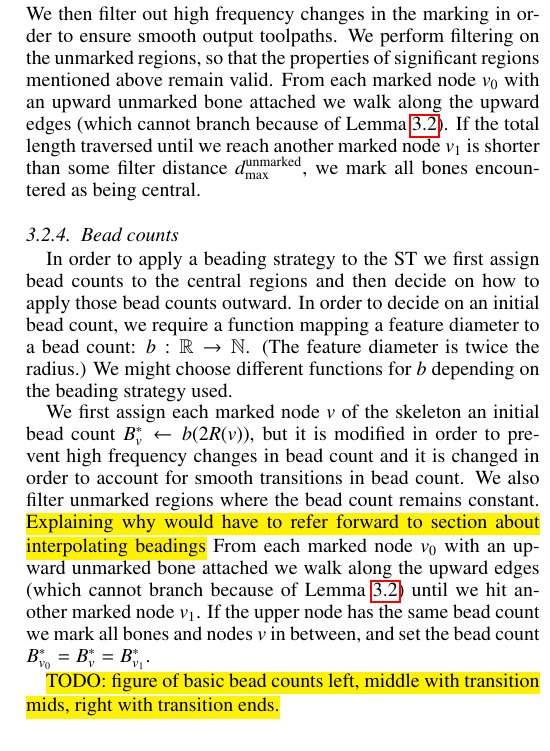
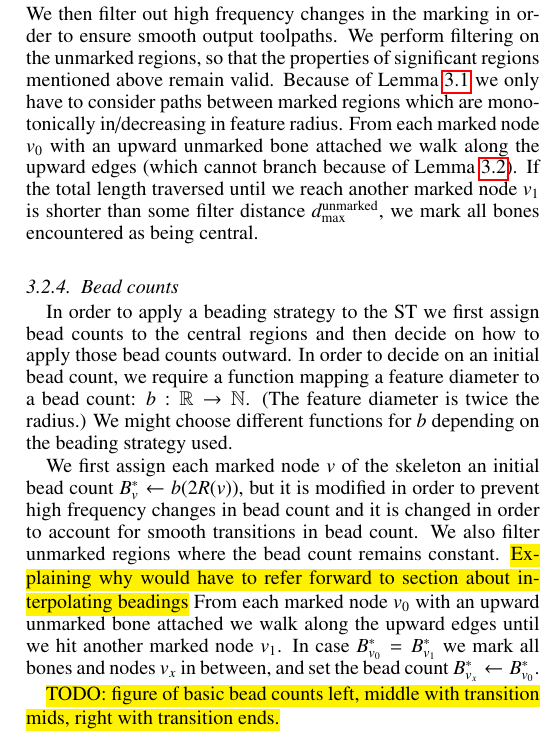
Before and after one commit to BagelOrb/variable_width_paper, a LaTeX paper (0_main.tex, which reads 4_method.tex): part of one column of page 5 of 10, cut so that both start at the same text. Compiled offline with pdfLaTeX.

Commit message:
lil better reference to lemmas

```diff
--- a/4_method.tex
+++ b/4_method.tex
@@ -303,6 +303,7 @@ so if $\angle p_1 v p_2 < 120\degree$ then $\angle p_2 v p_3 < 60\degree$ and is
 Using the significance measure and the local maximum feature radius condition we initialize all marked bones and nodes.
 We then filter out high frequency changes in the marking in order to ensure smooth output toolpaths.
 We perform filtering on the unmarked regions, so that the properties of significant regions mentioned above remain valid.
+Because of \cref{saddle_points_are_marked} we only have to consider paths between marked regions which are monotonically in/decreasing in feature radius.
 From each marked node $v_0$ with an upward unmarked bone attached we walk along the upward edges (which cannot branch because of \cref{single_upward_edge}).
 If the total length traversed until we reach another marked node $v_1$ is shorter than some filter distance $d_\text{max}^\text{unmarked}$, we mark all bones encountered as being central.
 
@@ -319,8 +320,8 @@ We might choose different functions for $b$ depending on the beading strategy us
 We first assign each marked node $v$ of the skeleton an initial bead count $B^*_v \leftarrow b(2R(v))$, but it is modified in order to prevent high frequency changes in bead count and it is changed in order to account for smooth transitions in bead count.
 We also filter unmarked regions where the bead count remains constant.
 \todo{Explaining why would have to refer forward to section about interpolating beadings}
-From each marked node $v_0$ with an upward unmarked bone attached we walk along the upward edges (which cannot branch because of \cref{single_upward_edge}) until we hit another marked node $v_1$.
-If the upper node has the same bead count we mark all bones and nodes $v$ in between, and set the bead count $B^*_{v_0} = B^*_v = B^*_{v_1}$.
+From each marked node $v_0$ with an upward unmarked bone attached we walk along the upward edges until we hit another marked node $v_1$.
+In case $B^*_{v_0} = B^*_{v_1}$ we mark all bones and nodes $v_x$ in between, and set the bead count $B^*_{v_x} \leftarrow B^*_{v_0}$.
 
 \todo{TODO: figure of basic bead counts left, middle with transition mids, right with transition ends.}
 
```
